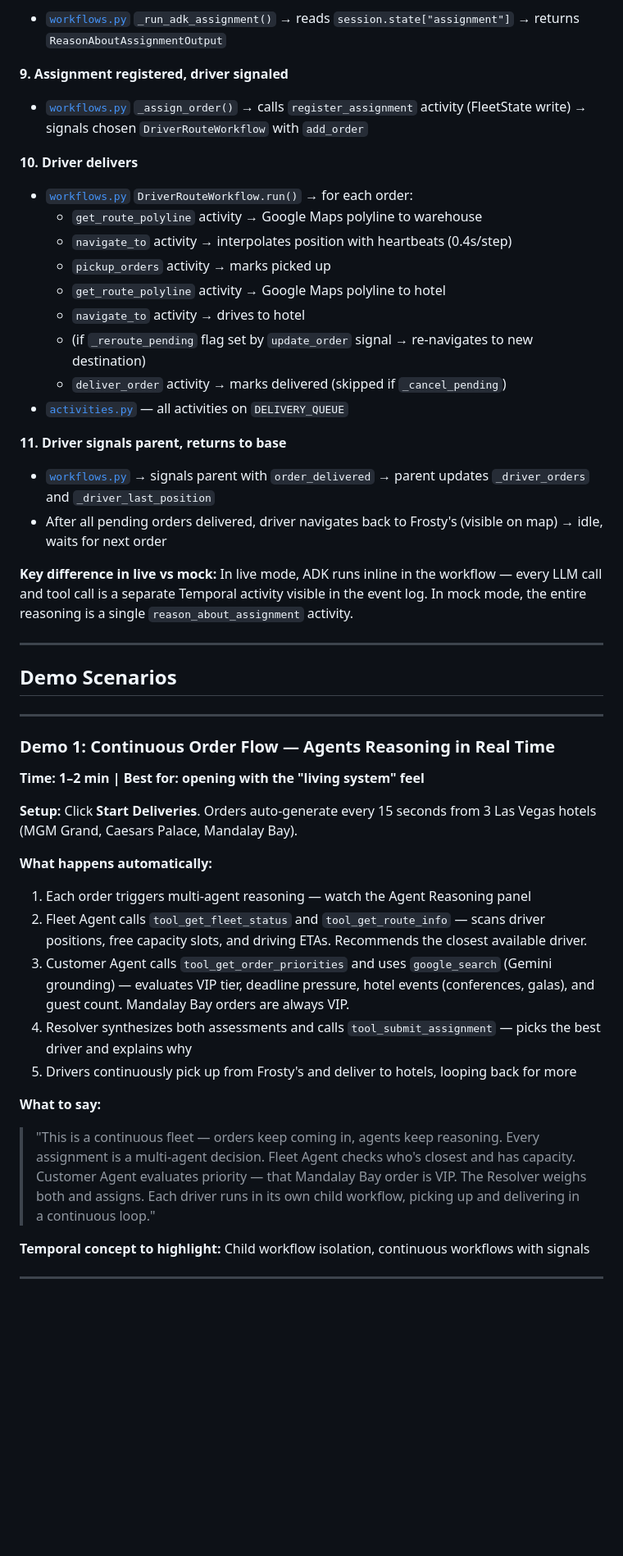
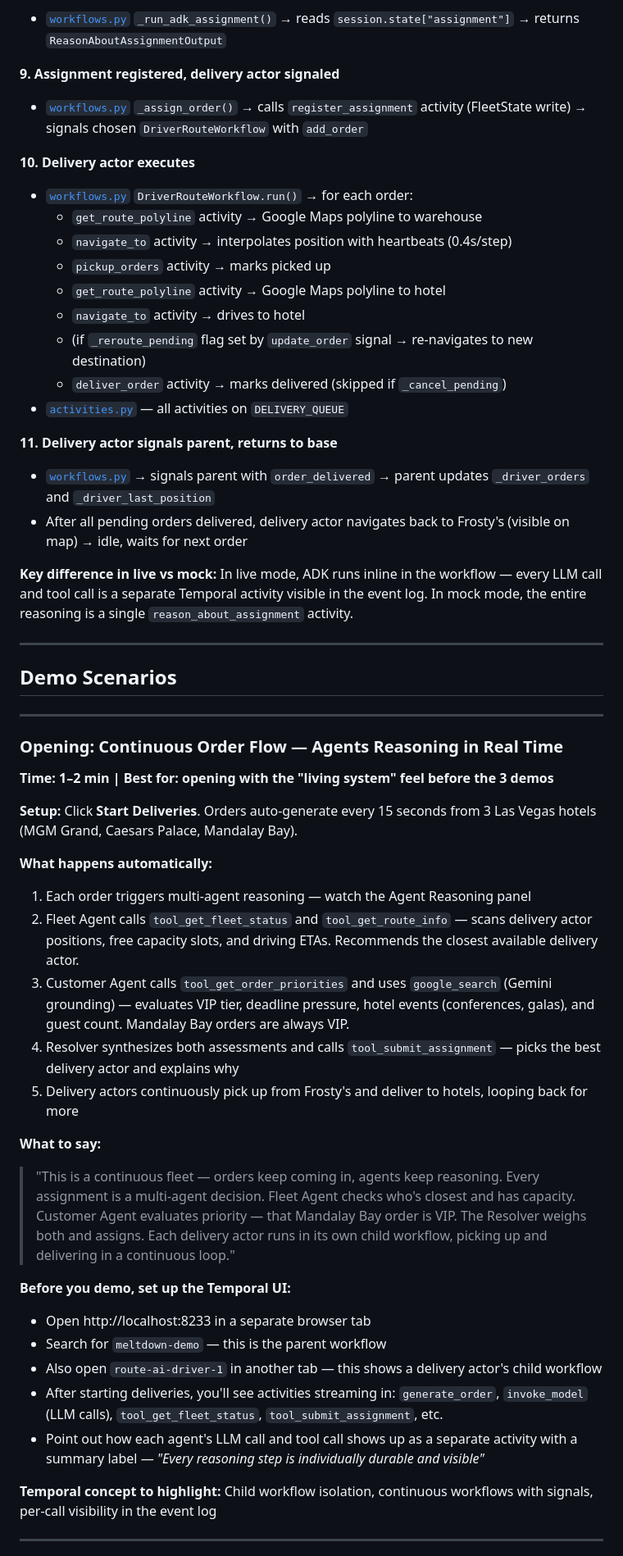
Before and after one commit to temporal-community/durable-hitl-agents, a Markdown page: DEMO_GUIDE.md, the part around one of its changes. Shown at 82% size. GitHub-like rendering; blank space fills up the shorter version.

```diff
--- a/DEMO_GUIDE.md
+++ b/DEMO_GUIDE.md
@@ -291,10 +297,10 @@ This traces a single order from button click to delivery — every function and
 **8. Result flows back**
 - [`workflows.py`](agent_fleet/workflows.py) `_run_adk_assignment()` → reads `session.state["assignment"]` → returns `ReasonAboutAssignmentOutput`
 
-**9. Assignment registered, driver signaled**
+**9. Assignment registered, delivery actor signaled**
 - [`workflows.py`](agent_fleet/workflows.py) `_assign_order()` → calls `register_assignment` activity (FleetState write) → signals chosen `DriverRouteWorkflow` with `add_order`
 
-**10. Driver delivers**
+**10. Delivery actor executes**
 - [`workflows.py`](agent_fleet/workflows.py) `DriverRouteWorkflow.run()` → for each order:
   - `get_route_polyline` activity → Google Maps polyline to warehouse
   - `navigate_to` activity → interpolates position with heartbeats (0.4s/step)
@@ -305,9 +311,9 @@ This traces a single order from button click to delivery — every function and
   - `deliver_order` activity → marks delivered (skipped if `_cancel_pending`)
 - [`activities.py`](agent_fleet/activities.py) — all activities on `DELIVERY_QUEUE`
 
-**11. Driver signals parent, returns to base**
+**11. Delivery actor signals parent, returns to base**
 - [`workflows.py`](agent_fleet/workflows.py) → signals parent with `order_delivered` → parent updates `_driver_orders` and `_driver_last_position`
-- After all pending orders delivered, driver navigates back to Frosty's (visible on map) → idle, waits for next order
+- After all pending orders delivered, delivery actor navigates back to Frosty's (visible on map) → idle, waits for next order
 
 **Key difference in live vs mock:** In live mode, ADK runs inline in the workflow — every LLM call and tool call is a separate Temporal activity visible in the event log. In mock mode, the entire reasoning is a single `reason_about_assignment` activity.
 
@@ -317,22 +323,29 @@ This traces a single order from button click to delivery — every function and
 
 ---
 
-### Demo 1: Continuous Order Flow — Agents Reasoning in Real Time
-**Time: 1–2 min | Best for: opening with the "living system" feel**
+### Opening: Continuous Order Flow — Agents Reasoning in Real Time
+**Time: 1–2 min | Best for: opening with the "living system" feel before the 3 demos**
 
 **Setup:** Click **Start Deliveries**. Orders auto-generate every 15 seconds from 3 Las Vegas hotels (MGM Grand, Caesars Palace, Mandalay Bay).
 
 **What happens automatically:**
 1. Each order triggers multi-agent reasoning — watch the Agent Reasoning panel
-2. Fleet Agent calls `tool_get_fleet_status` and `tool_get_route_info` — scans driver positions, free capacity slots, and driving ETAs. Recommends the closest available driver.
+2. Fleet Agent calls `tool_get_fleet_status` and `tool_get_route_info` — scans delivery actor positions, free capacity slots, and driving ETAs. Recommends the closest available delivery actor.
 3. Customer Agent calls `tool_get_order_priorities` and uses `google_search` (Gemini grounding) — evaluates VIP tier, deadline pressure, hotel events (conferences, galas), and guest count. Mandalay Bay orders are always VIP.
-4. Resolver synthesizes both assessments and calls `tool_submit_assignment` — picks the best driver and explains why
-5. Drivers continuously pick up from Frosty's and deliver to hotels, looping back for more
+4. Resolver synthesizes both assessments and calls `tool_submit_assignment` — picks the best delivery actor and explains why
+5. Delivery actors continuously pick up from Frosty's and deliver to hotels, looping back for more
 
 **What to say:**
-> "This is a continuous fleet — orders keep coming in, agents keep reasoning. Every assignment is a multi-agent decision. Fleet Agent checks who's closest and has capacity. Customer Agent evaluates priority — that Mandalay Bay order is VIP. The Resolver weighs both and assigns. Each driver runs in its own child workflow, picking up and delivering in a continuous loop."
+> "This is a continuous fleet — orders keep coming in, agents keep reasoning. Every assignment is a multi-agent decision. Fleet Agent checks who's closest and has capacity. Customer Agent evaluates priority — that Mandalay Bay order is VIP. The Resolver weighs both and assigns. Each delivery actor runs in its own child workflow, picking up and delivering in a continuous loop."
 
-**Temporal concept to highlight:** Child workflow isolation, continuous workflows with signals
+**Before you demo, set up the Temporal UI:**
+- Open http://localhost:8233 in a separate browser tab
+- Search for `meltdown-demo` — this is the parent workflow
+- Also open `route-ai-driver-1` in another tab — this shows a delivery actor's child workflow
+- After starting deliveries, you'll see activities streaming in: `generate_order`, `invoke_model` (LLM calls), `tool_get_fleet_status`, `tool_submit_assignment`, etc.
+- Point out how each agent's LLM call and tool call shows up as a separate activity with a summary label — *"Every reasoning step is individually durable and visible"*
+
+**Temporal concept to highlight:** Child workflow isolation, continuous workflows with signals, per-call visibility in the event log
 
 ---
 
```
Also changed, not shown: other parts of DEMO_GUIDE.md (+59 -51 lines), README.md (+12 -10 lines).
